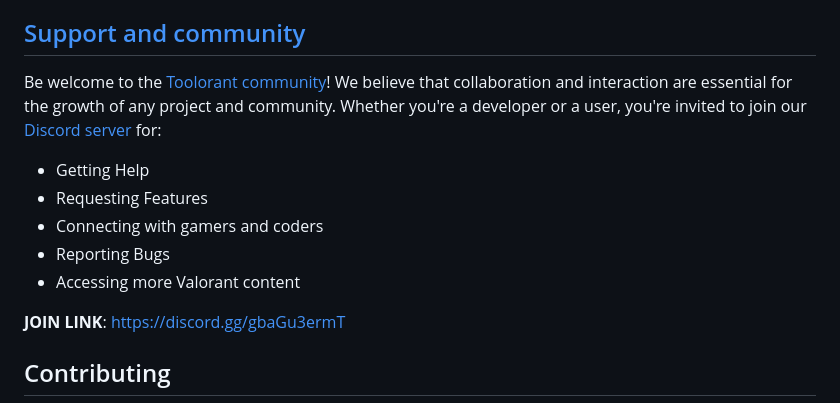
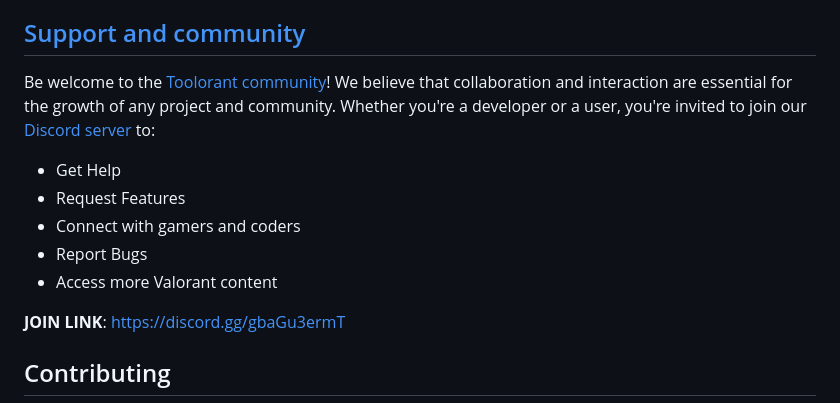
Before and after one commit to Davi-S/Toolorant, a Markdown page: README.md, the part around the change. Drawn GitHub-style.

```diff
--- a/README.md
+++ b/README.md
@@ -73,13 +73,13 @@ However, using the VALORANT API in this manner is against Riot's Terms of Servic
 
 ## [Support and community](https://discord.gg/gbaGu3ermT)
 
-Be welcome to the [Toolorant community](https://discord.gg/gbaGu3ermT)! We believe that collaboration and interaction are essential for the growth of any project and community. Whether you're a developer or a user, you're invited to join our [Discord server](https://discord.gg/gbaGu3ermT) for:
+Be welcome to the [Toolorant community](https://discord.gg/gbaGu3ermT)! We believe that collaboration and interaction are essential for the growth of any project and community. Whether you're a developer or a user, you're invited to join our [Discord server](https://discord.gg/gbaGu3ermT) to:
 
-- Getting Help
-- Requesting Features
-- Connecting with gamers and coders
-- Reporting Bugs
-- Accessing more Valorant content
+- Get Help
+- Request Features
+- Connect with gamers and coders
+- Report Bugs
+- Access more Valorant content
 
 **JOIN LINK**: <https://discord.gg/gbaGu3ermT>
 
```
